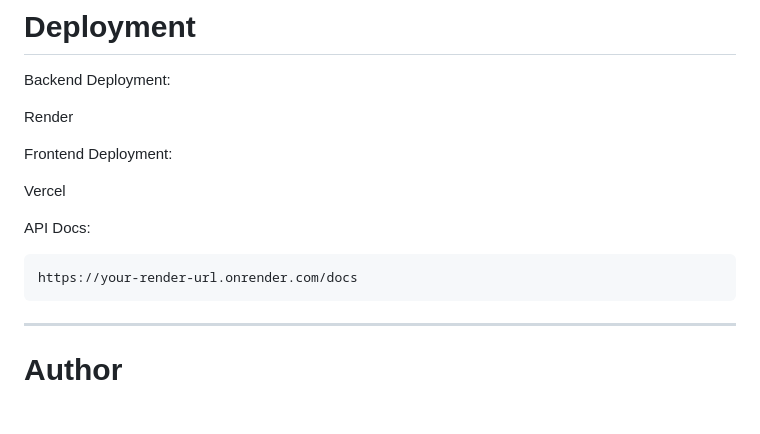
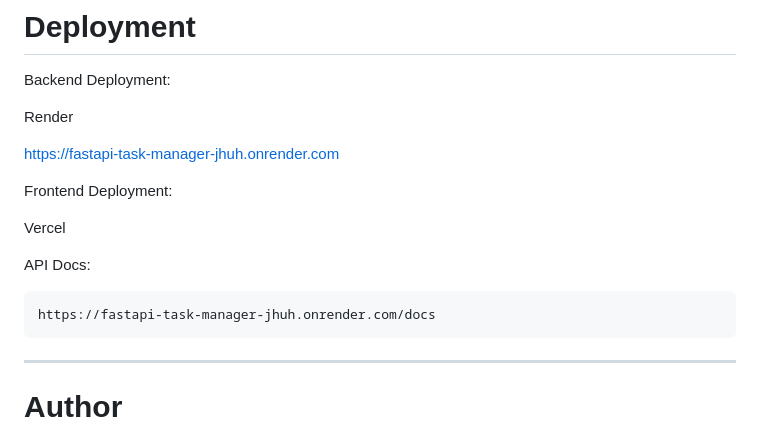
Before and after one commit to nagasakthi/FastApi-Task-Manager, a Markdown page: README.md, the part around the change. GitHub-like rendering; blank space fills up the shorter version.

````diff
--- a/README.md
+++ b/README.md
@@ -336,6 +336,8 @@ Backend Deployment:
 
 Render
 
+https://fastapi-task-manager-jhuh.onrender.com
+
 Frontend Deployment:
 
 Vercel
@@ -343,7 +345,7 @@ Vercel
 API Docs:
 
 ```text
-https://your-render-url.onrender.com/docs
+https://fastapi-task-manager-jhuh.onrender.com/docs
 ```
 
 ---
````
